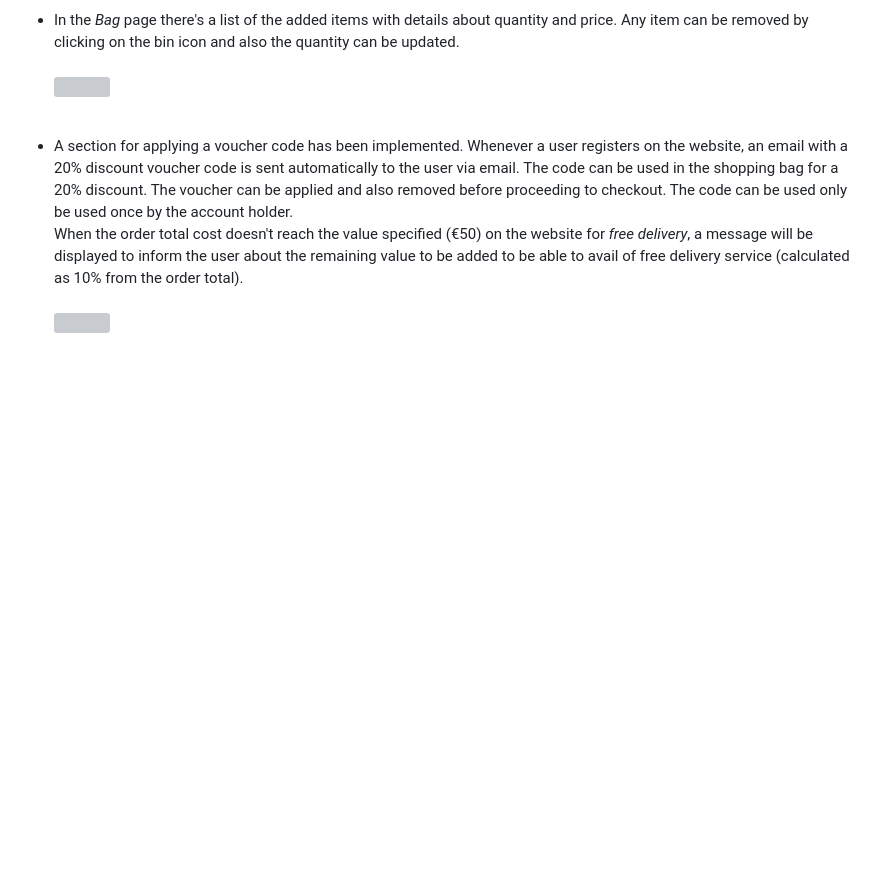
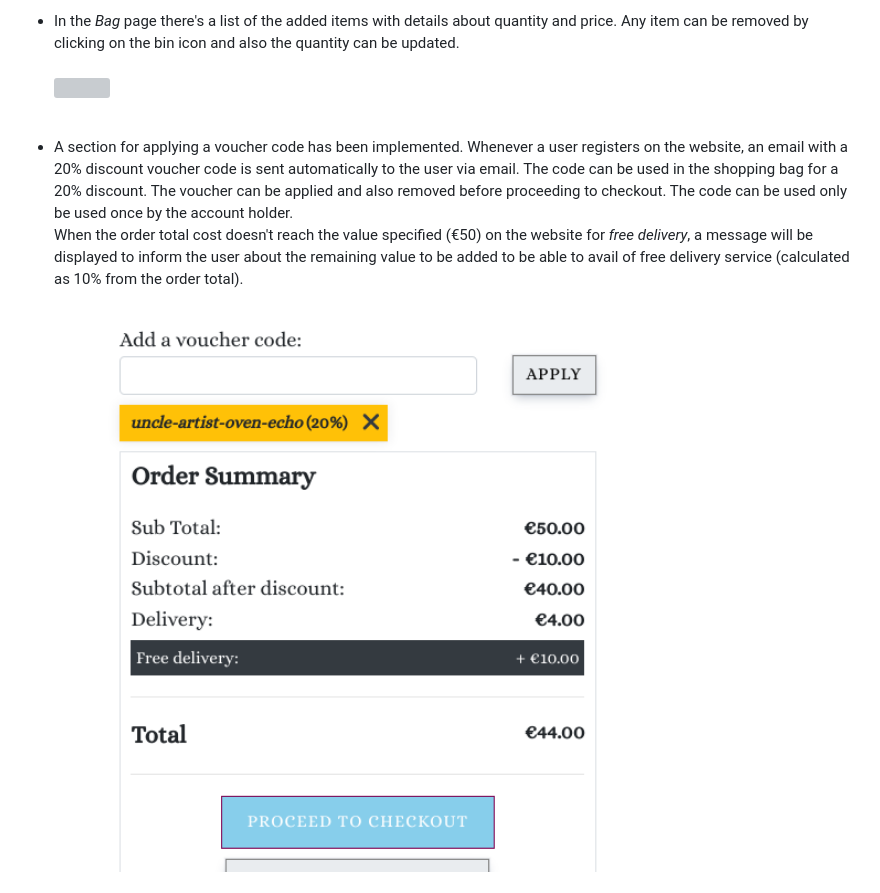
Before and after one commit to Aylamccarthy/madisons-patisserie, a Markdown page: README.md, the part around the change printed below. Rendered like a GitHub page; pictures changed too: media/voucher1.png (added); blank space fills up the shorter version; grey boxes are pictures that could not be loaded.

```diff
--- a/README.md
+++ b/README.md
@@ -404,7 +404,7 @@ An additional feature would be that every item includes a representation of the
 
 * A section for applying a voucher code has been implemented. Whenever a user registers on the website, an email with a 20% discount voucher code is sent automatically to the user via email. The code can be used in the shopping bag for a 20% discount. The voucher can be applied and also removed before proceeding to checkout. The code can be used only be used once by the account holder.<br>
 When the order total cost doesn't reach the value specified (€50) on the website for *free delivery*, a message will be displayed to inform the user about the remaining value to be added to be able to avail of free delivery service (calculated as 10% from the order total).<br><br>
-<img src="media/voucher.png" width="80%"><br><br>
+<img src="media/voucher1.png" width="80%"><br><br>
 <img src="media/confirm_voucher_toast.png" width="40%"><br><br>
 <img src="media/voucher_email.png" width="40%"><br><br>
 <img src="media/add_voucher.png" width="40%"><br><br>
```
Also changed, not shown: other parts of README.md (+1 -0 lines), media/add_voucher.png (deleted), 1 other file.
